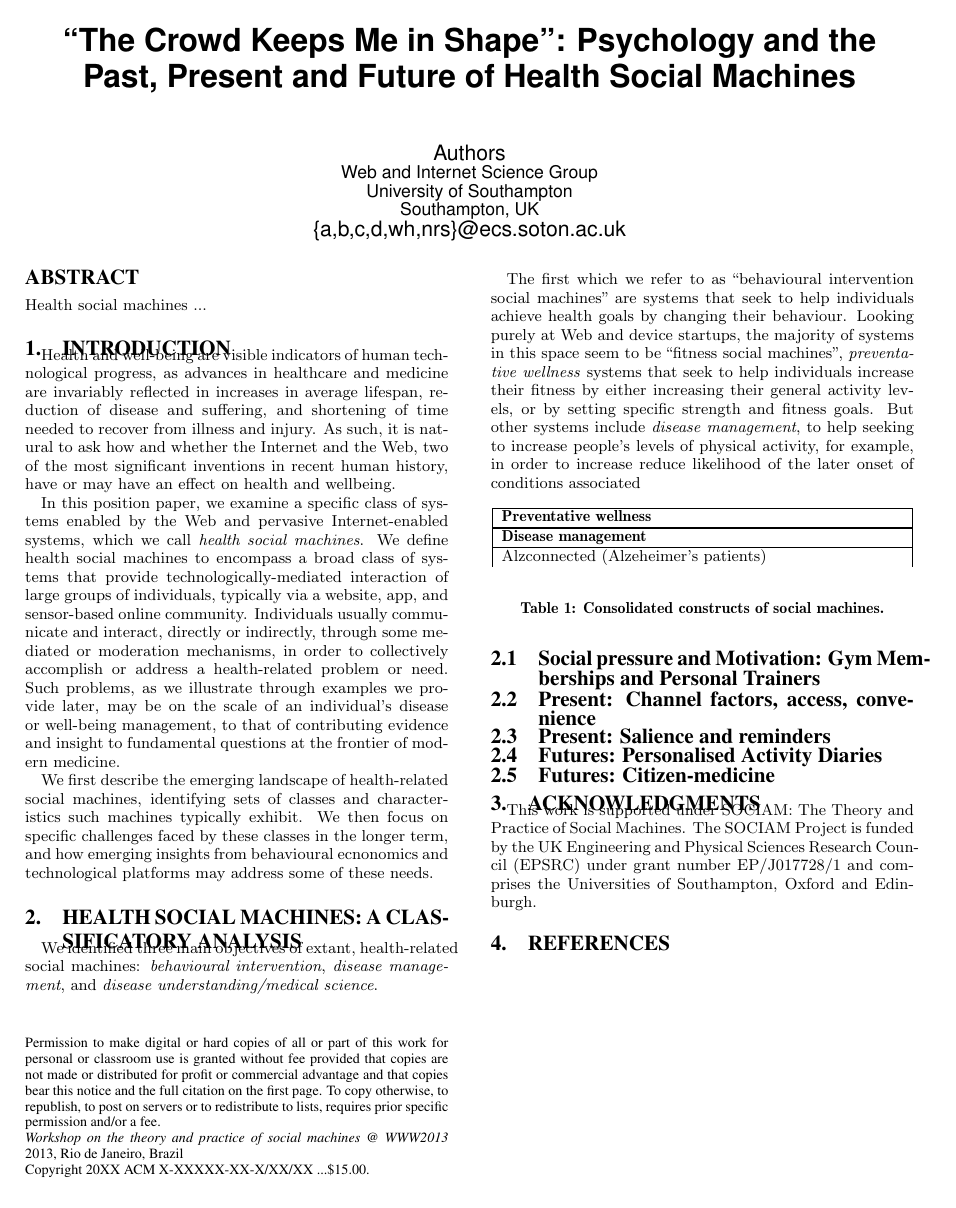
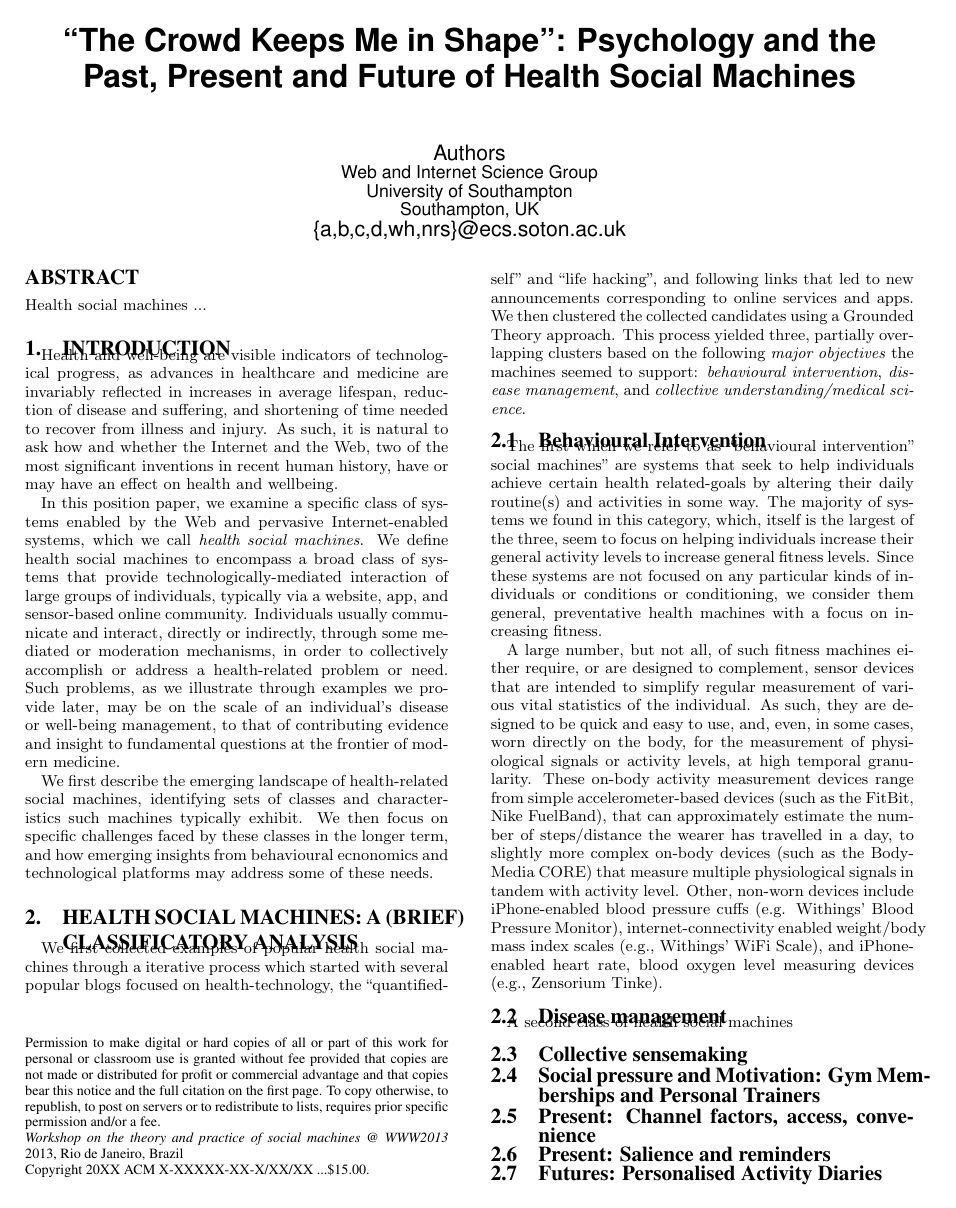
Before and after one commit to sociam/socm2013-health-social-machines, a LaTeX paper (health-social-machines.tex): the whole page before the commit and page 1 of 2 after it. Compiled offline with pdfLaTeX.

Commit message:
latest health

```diff
--- a/health-social-machines.tex
+++ b/health-social-machines.tex
@@ -136,7 +136,7 @@ Health social machines ...
 
 \section{Introduction}
 
-Health and well-being are visible indicators of human technological
+Health and well-being are visible indicators of technological
 progress, as advances in healthcare and medicine are invariably
 reflected in increases in average lifespan, reduction of disease and
 suffering, and shortening of time needed to recover from illness and
@@ -165,23 +165,58 @@ faced by these classes in the longer term, and how emerging insights
 from behavioural ecnonomics and technological platforms may address
 some of these needs.
 
-\section{Health Social Machines: A Classificatory Analysis}
+\section{Health Social Machines: A (Brief) Classificatory Analysis}
 
-We identified three main objectives of extant, health-related social
-machines: \emph{behavioural intervention}, \emph{disease management},
-and \emph{disease understanding/medical science}.
+We first collected examples of popular health social machines through
+a iterative process which started with several popular blogs focused
+on health-technology, the ``quantified-self'' and ``life hacking'',
+and following links that led to new announcements corresponding to
+online services and apps.  We then clustered the collected candidates
+using a Grounded Theory approach.  This process yielded three,
+partially overlapping clusters based on the following \emph{major
+  objectives} the machines seemed to support: \emph{behavioural
+  intervention}, \emph{disease management}, and \emph{collective
+  understanding/medical science}.
 
-The first which we refer to as ``behavioural intervention social
-machines'' are systems that seek to help individuals achieve health
-goals by changing their behaviour.  Looking purely at Web and device
-startups, the majority of systems in this space seem to be ``fitness
-social machines'', \emph{preventative wellness} systems that seek to
-help individuals increase their fitness by either increasing their
-general activity levels, or by setting specific strength and fitness
-goals. But other systems include \emph{disease management}, to help
-seeking to increase people's levels of physical activity, for example,
-in order to increase reduce likelihood of the later onset of
-conditions associated
+\subsection{Behavioural Intervention}
+
+The first which we refer to as ``behavioural intervention'' social
+machines'' are systems that seek to help individuals achieve certain
+health related-goals by altering their daily routine(s) and activities
+in some way.  The majority of systems we found in this category,
+which, itself is the largest of the three, seem to focus on helping
+individuals increase their general activity levels to increase general
+fitness levels.  Since these systems are not focused on any particular
+kinds of individuals or conditions or conditioning, we consider them
+general, preventative health machines with a focus on increasing
+fitness.
+
+A large number, but not all, of such fitness machines either require,
+or are designed to complement, sensor devices that are intended to
+simplify regular measurement of various vital statistics of the
+individual.  As such, they are designed to be quick and easy to use,
+and, even, in some cases, worn directly on the body, for the measurement
+of physiological signals or activity levels, at high temporal
+granularity. These on-body activity measurement devices range from
+simple accelerometer-based devices (such as the FitBit, Nike
+FuelBand), that can approximately estimate the number of
+steps/distance the wearer has travelled in a day, to slightly more
+complex on-body devices (such as the BodyMedia CORE) that measure
+multiple physiological signals in tandem with activity level.  Other,
+non-worn devices include iPhone-enabled blood pressure cuffs (e.g.
+Withings' Blood Pressure Monitor), internet-connectivity enabled
+weight/body mass index scales (e.g., Withings' WiFi Scale), and
+iPhone-enabled heart rate, blood oxygen level measuring devices (e.g.,
+Zensorium Tinke).
+
+\subsection{Disease management}
+
+A second class of health social machines
+
+\subsection{Collective sensemaking}
+
+
+
 
 
 \begin{table}[htb]
@@ -194,4 +231,3 @@ conditions associated
 \hline
 {\bf Disease management} \\
 \hline
-Alzconnected (Alzeheimer's patients)
```
Also changed, not shown: health-social-machines.pdf, health-social-machines.tex (16 more changed lines).
